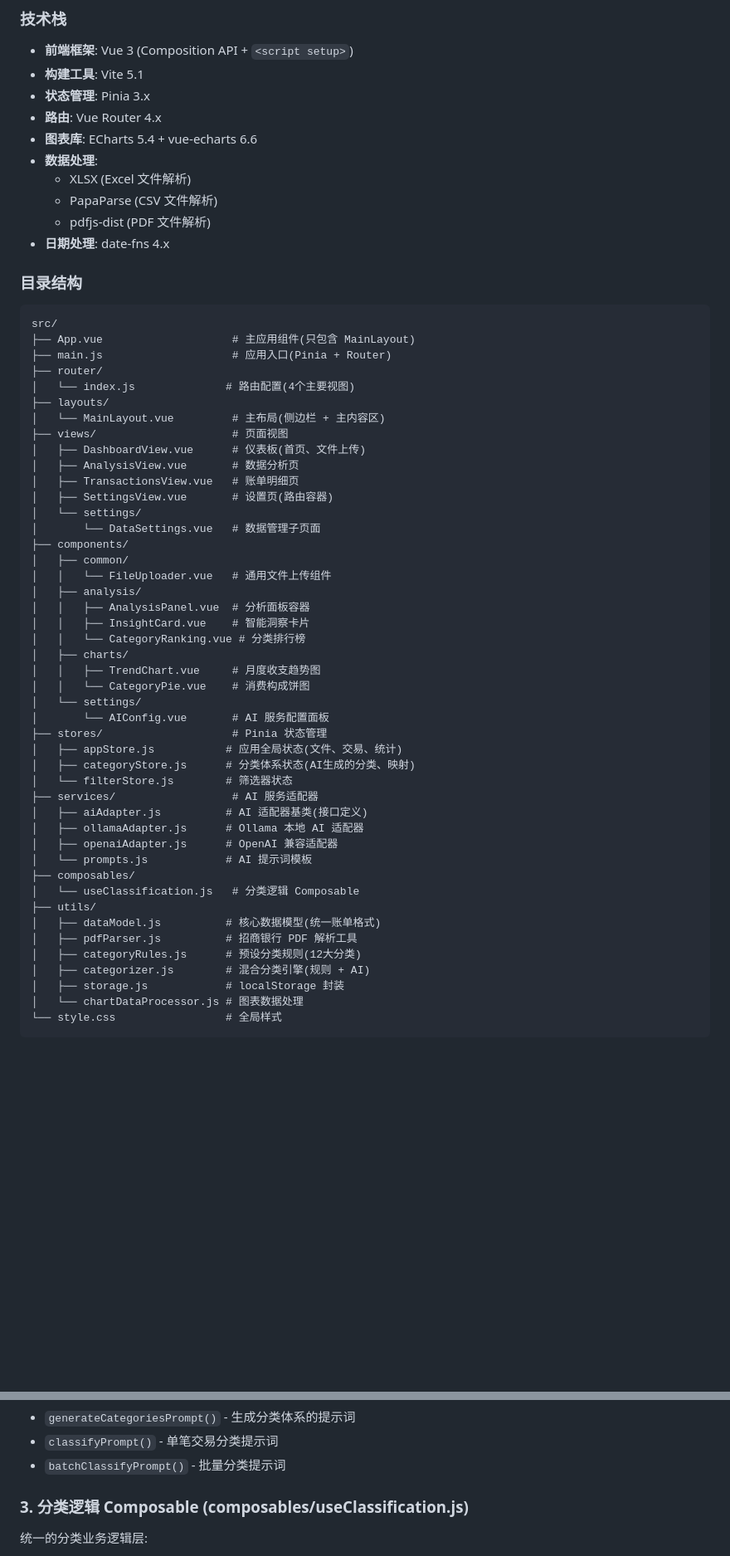
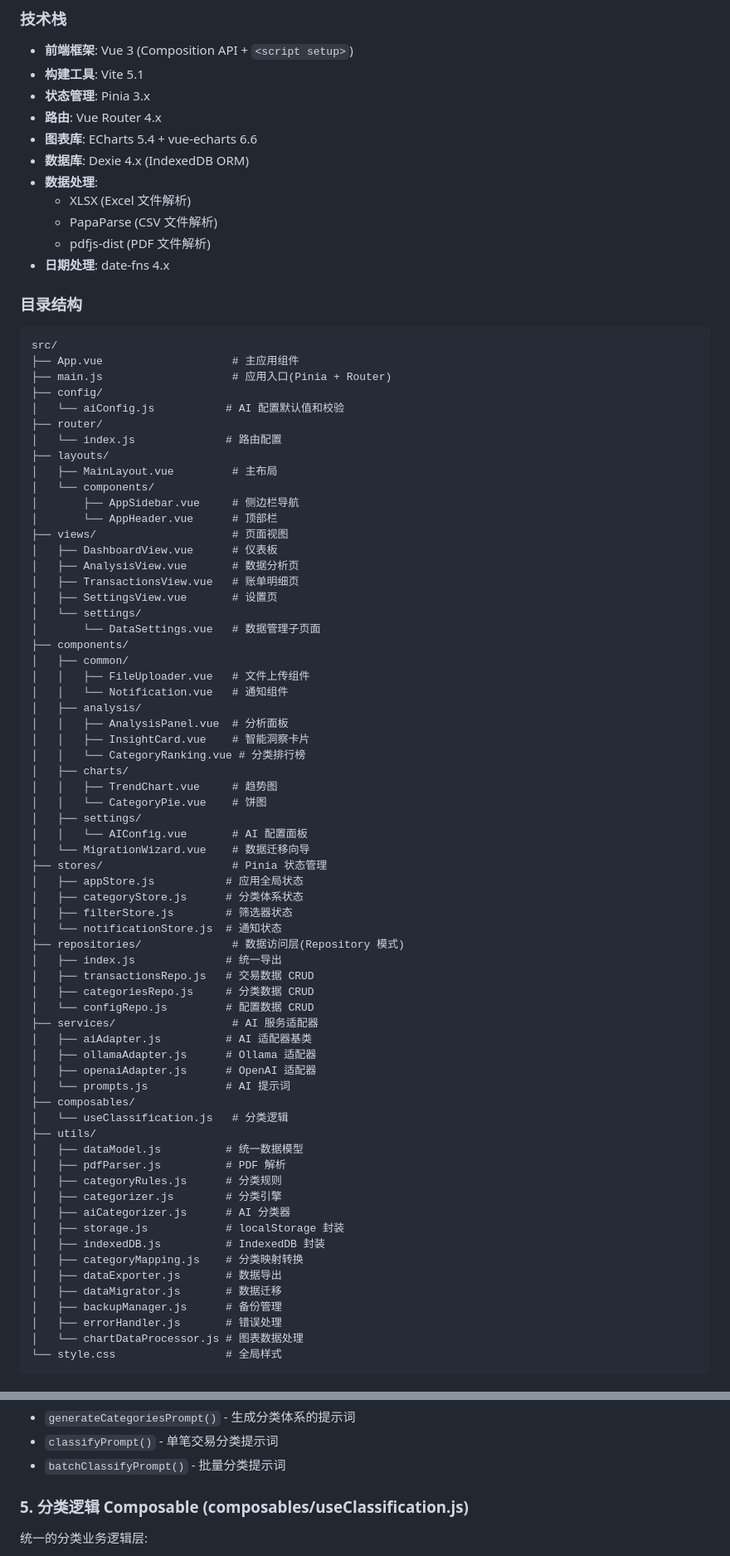
Before and after one commit to yuanv4/AiBookkeeping, a Markdown page: CLAUDE.md, 2 parts joined by grey strips. Shown at 83% size. Drawn GitHub-style; blank space fills up the shorter version.

Commit message:
更新 CLAUDE.md 文件，添加项目核心特性、数据存储架构及数据访问规范，重构目录结构说明，增强文档可读性和一致性。

````diff
--- a/CLAUDE.md
+++ b/CLAUDE.md
@@ -33,6 +40,7 @@ npm install
 - **状态管理**: Pinia 3.x
 - **路由**: Vue Router 4.x
 - **图表库**: ECharts 5.4 + vue-echarts 6.6
+- **数据库**: Dexie 4.x (IndexedDB ORM)
 - **数据处理**:
   - XLSX (Excel 文件解析)
   - PapaParse (CSV 文件解析)
@@ -42,48 +50,68 @@ npm install
 ### 目录结构
 ```
 src/
-├── App.vue                    # 主应用组件(只包含 MainLayout)
+├── App.vue                    # 主应用组件
 ├── main.js                    # 应用入口(Pinia + Router)
+├── config/
+│   └── aiConfig.js           # AI 配置默认值和校验
 ├── router/
-│   └── index.js              # 路由配置(4个主要视图)
+│   └── index.js              # 路由配置
 ├── layouts/
-│   └── MainLayout.vue         # 主布局(侧边栏 + 主内容区)
+│   ├── MainLayout.vue         # 主布局
+│   └── components/
+│       ├── AppSidebar.vue     # 侧边栏导航
+│       └── AppHeader.vue      # 顶部栏
 ├── views/                     # 页面视图
-│   ├── DashboardView.vue      # 仪表板(首页、文件上传)
+│   ├── DashboardView.vue      # 仪表板
 │   ├── AnalysisView.vue       # 数据分析页
 │   ├── TransactionsView.vue   # 账单明细页
-│   ├── SettingsView.vue       # 设置页(路由容器)
+│   ├── SettingsView.vue       # 设置页
 │   └── settings/
 │       └── DataSettings.vue   # 数据管理子页面
 ├── components/
 │   ├── common/
-│   │   └── FileUploader.vue   # 通用文件上传组件
+│   │   ├── FileUploader.vue   # 文件上传组件
+│   │   └── Notification.vue   # 通知组件
 │   ├── analysis/
-│   │   ├── AnalysisPanel.vue  # 分析面板容器
+│   │   ├── AnalysisPanel.vue  # 分析面板
 │   │   ├── InsightCard.vue    # 智能洞察卡片
 │   │   └── CategoryRanking.vue # 分类排行榜
 │   ├── charts/
-│   │   ├── TrendChart.vue     # 月度收支趋势图
-│   │   └── CategoryPie.vue    # 消费构成饼图
-│   └── settings/
-│       └── AIConfig.vue       # AI 服务配置面板
+│   │   ├── TrendChart.vue     # 趋势图
+│   │   └── CategoryPie.vue    # 饼图
+│   ├── settings/
+│   │   └── AIConfig.vue       # AI 配置面板
+│   └── MigrationWizard.vue    # 数据迁移向导
 ├── stores/                    # Pinia 状态管理
-│   ├── appStore.js           # 应用全局状态(文件、交易、统计)
-│   ├── categoryStore.js      # 分类体系状态(AI生成的分类、映射)
-│   └── filterStore.js        # 筛选器状态
+│   ├── appStore.js           # 应用全局状态
+│   ├── categoryStore.js      # 分类体系状态
+│   ├── filterStore.js        # 筛选器状态
+│   └── notificationStore.js  # 通知状态
+├── repositories/              # 数据访问层(Repository 模式)
+│   ├── index.js              # 统一导出
+│   ├── transactionsRepo.js   # 交易数据 CRUD
+│   ├── categoriesRepo.js     # 分类数据 CRUD
+│   └── configRepo.js         # 配置数据 CRUD
 ├── services/                  # AI 服务适配器
-│   ├── aiAdapter.js          # AI 适配器基类(接口定义)
-│   ├── ollamaAdapter.js      # Ollama 本地 AI 适配器
-│   ├── openaiAdapter.js      # OpenAI 兼容适配器
-│   └── prompts.js            # AI 提示词模板
+│   ├── aiAdapter.js          # AI 适配器基类
+│   ├── ollamaAdapter.js      # Ollama 适配器
+│   ├── openaiAdapter.js      # OpenAI 适配器
+│   └── prompts.js            # AI 提示词
 ├── composables/
-│   └── useClassification.js   # 分类逻辑 Composable
+│   └── useClassification.js   # 分类逻辑
 ├── utils/
-│   ├── dataModel.js          # 核心数据模型(统一账单格式)
-│   ├── pdfParser.js          # 招商银行 PDF 解析工具
-│   ├── categoryRules.js      # 预设分类规则(12大分类)
-│   ├── categorizer.js        # 混合分类引擎(规则 + AI)
+│   ├── dataModel.js          # 统一数据模型
+│   ├── pdfParser.js          # PDF 解析
+│   ├── categoryRules.js      # 分类规则
+│   ├── categorizer.js        # 分类引擎
+│   ├── aiCategorizer.js      # AI 分类器
 │   ├── storage.js            # localStorage 封装
+│   ├── indexedDB.js          # IndexedDB 封装
+│   ├── categoryMapping.js    # 分类映射转换
+│   ├── dataExporter.js       # 数据导出
+│   ├── dataMigrator.js       # 数据迁移
+│   ├── backupManager.js      # 备份管理
+│   ├── errorHandler.js       # 错误处理
 │   └── chartDataProcessor.js # 图表数据处理
 └── style.css                 # 全局样式
 ```
@@ -132,7 +230,7 @@ src/
 - `classifyPrompt()` - 单笔交易分类提示词
 - `batchClassifyPrompt()` - 批量分类提示词
 
-### 3. 分类逻辑 Composable (composables/useClassification.js)
+### 5. 分类逻辑 Composable (composables/useClassification.js)
 
 统一的分类业务逻辑层:
 - `initializeCategories(transactions)` - 首次使用时生成分类体系
````
Also changed, not shown: other parts of CLAUDE.md (+137 -24 lines).
